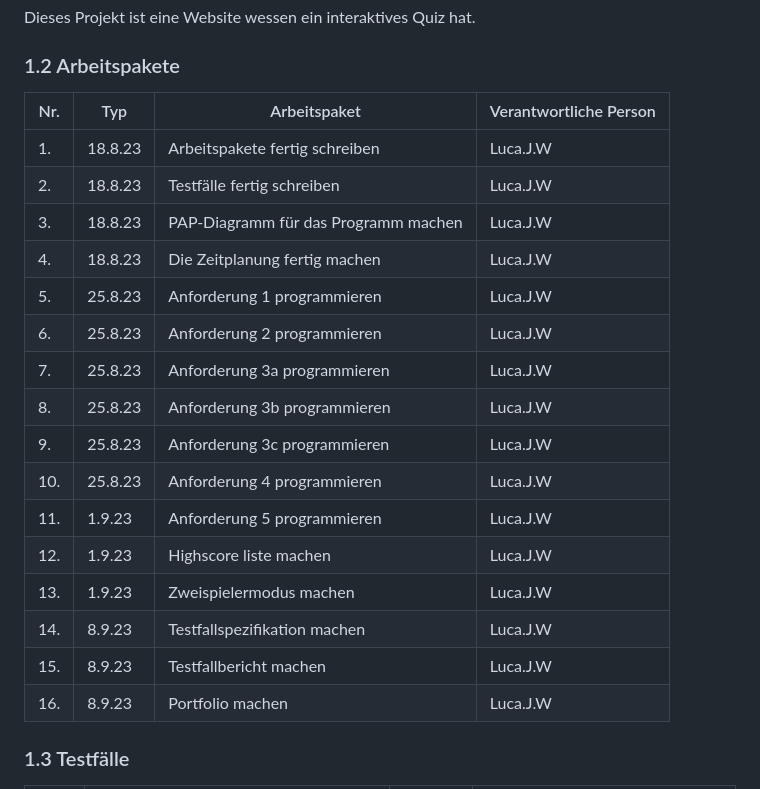
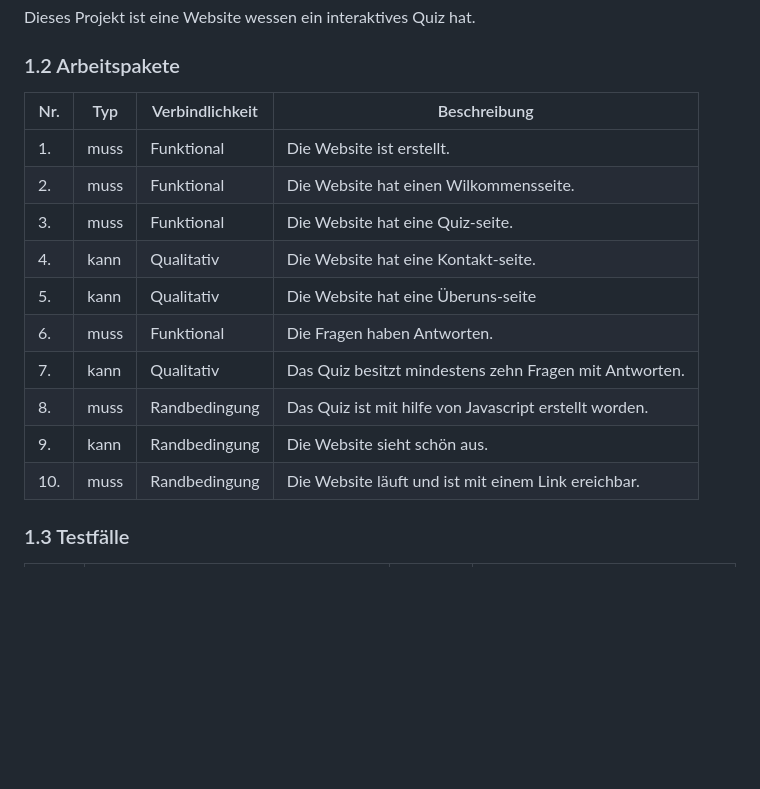
Before and after one commit to Plasticgun21/LA1302, a Markdown page: README.md, the part around the change. Drawn GitHub-style; blank space fills up the shorter version.

```diff
--- a/README.md
+++ b/README.md
@@ -10,24 +10,18 @@ Dieses Projekt ist eine Website wessen ein interaktives Quiz hat.
 
 ### 1.2 Arbeitspakete
 
-| Nr. | Typ | Arbeitspaket | Verantwortliche Person |
+| Nr. | Typ | Verbindlichkeit | Beschreibung |
 | --- |---- | ----- | --------- |
-| 1.| 18.8.23 | Arbeitspakete fertig schreiben | Luca.J.W |
-| 2.| 18.8.23 | Testfälle fertig schreiben | Luca.J.W |
-| 3.| 18.8.23 | PAP-Diagramm für das Programm machen | Luca.J.W |
-| 4.| 18.8.23 | Die Zeitplanung fertig machen | Luca.J.W |
-| 5.| 25.8.23 | Anforderung 1 programmieren | Luca.J.W |
-| 6.| 25.8.23 | Anforderung 2 programmieren | Luca.J.W |
-| 7.| 25.8.23 | Anforderung 3a programmieren | Luca.J.W |
-| 8.| 25.8.23 | Anforderung 3b programmieren | Luca.J.W |
-| 9.| 25.8.23 | Anforderung 3c programmieren | Luca.J.W |
-| 10.| 25.8.23 | Anforderung 4 programmieren | Luca.J.W |
-| 11.| 1.9.23 | Anforderung 5 programmieren | Luca.J.W |
-| 12.| 1.9.23 | Highscore liste machen | Luca.J.W |
-| 13.| 1.9.23 | Zweispielermodus machen | Luca.J.W |
-| 14.| 8.9.23 | Testfallspezifikation machen| Luca.J.W |
-| 15.| 8.9.23 | Testfallbericht machen | Luca.J.W |
-| 16.| 8.9.23 | Portfolio machen | Luca.J.W |
+| 1.| muss | Funktional | Die Website ist erstellt. |
+| 2.| muss | Funktional | Die Website hat einen Wilkommensseite. |
+| 3.| muss | Funktional | Die Website hat eine Quiz-seite. |
+| 4.| kann | Qualitativ | Die Website hat eine Kontakt-seite. |
+| 5.| kann | Qualitativ | Die Website hat eine Überuns-seite |
+| 6.| muss | Funktional | Die Fragen haben Antworten. |
+| 7.| kann | Qualitativ | Das Quiz besitzt mindestens zehn Fragen mit Antworten. |
+| 8.| muss | Randbedingung | Das Quiz ist mit hilfe von Javascript erstellt worden. |
+| 9.| kann | Randbedingung | Die Website sieht schön aus. |
+| 10.| muss | Randbedingung | Die Website läuft und ist mit einem Link ereichbar. |
 
 
 ### 1.3 Testfälle
```
